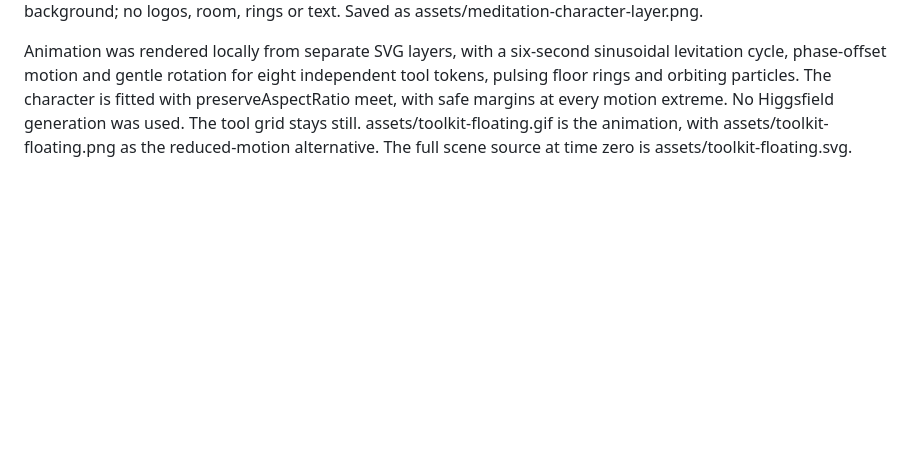
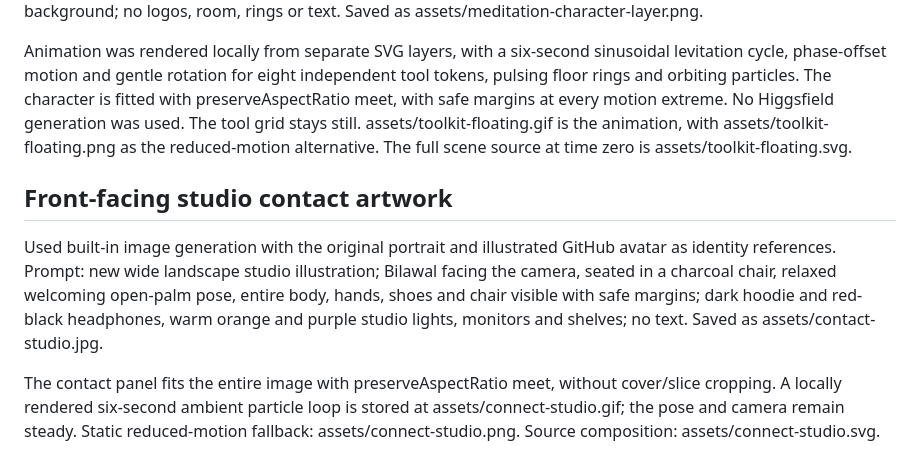
Before and after one commit to bilawalbaig8/bilawalbaig8, a Markdown page: DESIGN-V2.md, the part around the change. Rendered like a GitHub page; blank space fills up the shorter version.

Commit message:
Replace contact banner with full front-facing studio portrait

```diff
--- a/DESIGN-V2.md
+++ b/DESIGN-V2.md
@@ -15,3 +15,9 @@ Backups: original profile at backup/README-2026-11-10.md and branch backup/profi
 Rebuilt the meditation illustration as a complete transparent character layer using the built-in image-generation tool, referencing the supplied original banner. Prompt: Preserve the exact likeness, costume and full cross-legged meditation pose; both open hands, knees and shoes fully visible; orange and violet rim lighting; transparent background; no logos, room, rings or text. Saved as assets/meditation-character-layer.png.
 
 Animation was rendered locally from separate SVG layers, with a six-second sinusoidal levitation cycle, phase-offset motion and gentle rotation for eight independent tool tokens, pulsing floor rings and orbiting particles. The character is fitted with preserveAspectRatio meet, with safe margins at every motion extreme. No Higgsfield generation was used. The tool grid stays still. assets/toolkit-floating.gif is the animation, with assets/toolkit-floating.png as the reduced-motion alternative. The full scene source at time zero is assets/toolkit-floating.svg.
+
+## Front-facing studio contact artwork
+
+Used built-in image generation with the original portrait and illustrated GitHub avatar as identity references. Prompt: new wide landscape studio illustration; Bilawal facing the camera, seated in a charcoal chair, relaxed welcoming open-palm pose, entire body, hands, shoes and chair visible with safe margins; dark hoodie and red-black headphones, warm orange and purple studio lights, monitors and shelves; no text. Saved as assets/contact-studio.jpg.
+
+The contact panel fits the entire image with preserveAspectRatio meet, without cover/slice cropping. A locally rendered six-second ambient particle loop is stored at assets/connect-studio.gif; the pose and camera remain steady. Static reduced-motion fallback: assets/connect-studio.png. Source composition: assets/connect-studio.svg.
```
Also changed, not shown: README.md (+4 -1 lines), assets/connect-studio.gif (added), assets/connect-studio.png (added), assets/contact-studio.jpg (added), 1 other file.
